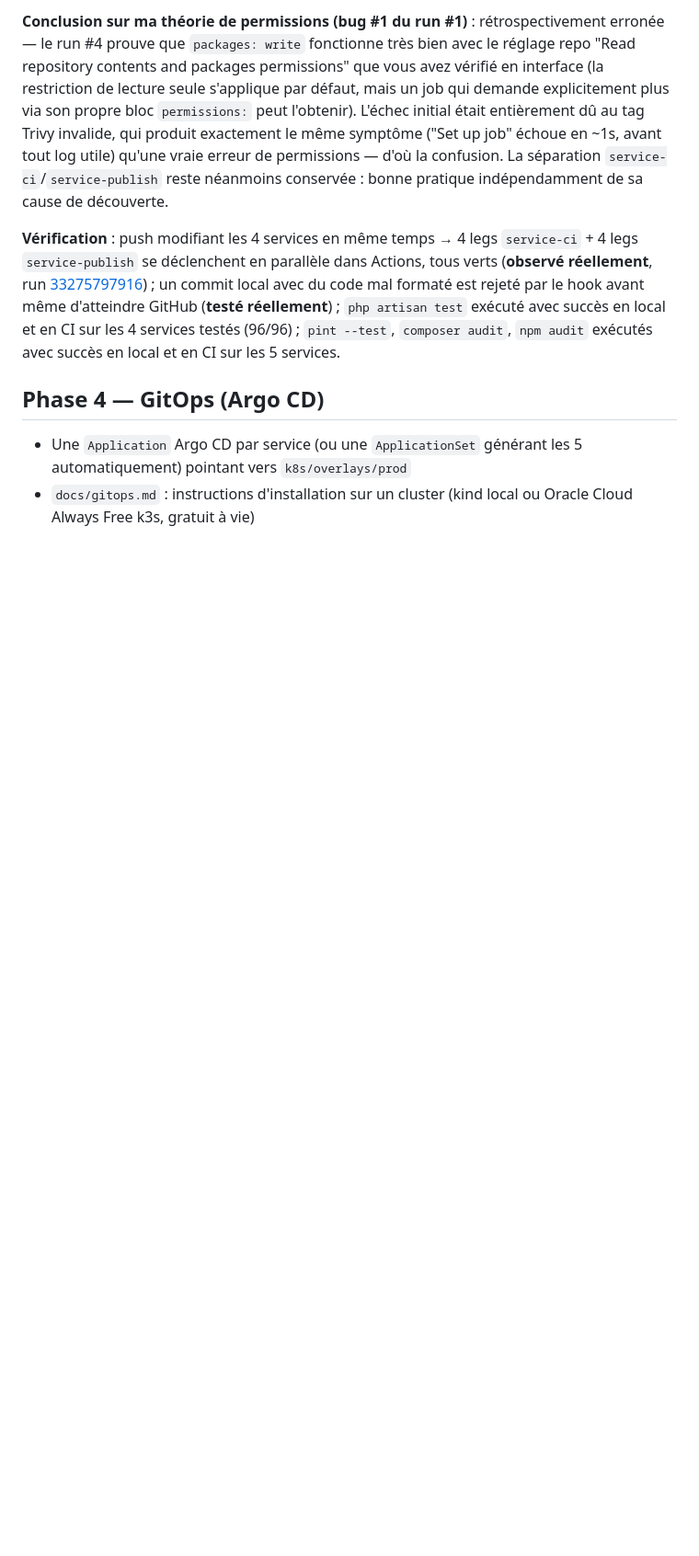
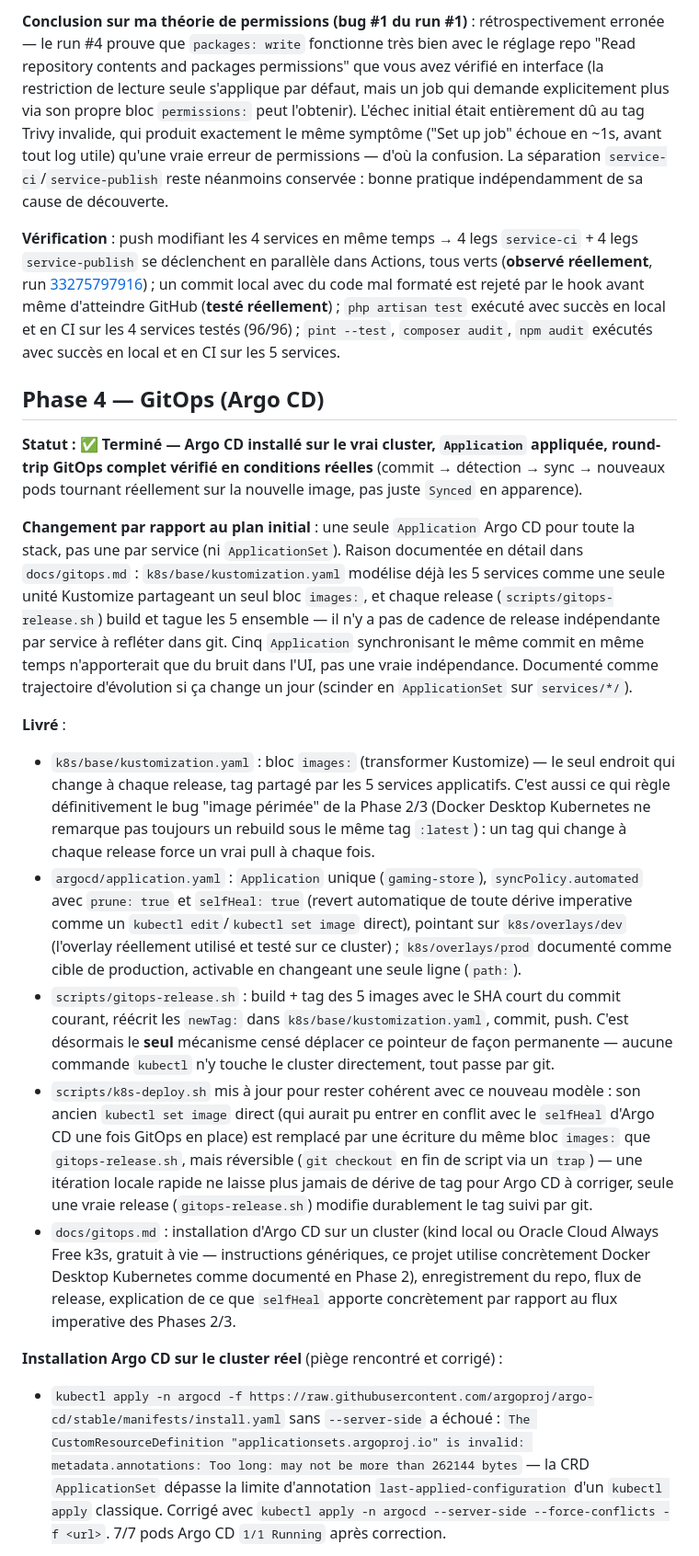
Before and after one commit to achrafes20/Gaming_store, a Markdown page: plan.md, the part around one of its changes. Shown at 92% size. GitHub-like rendering; blank space fills up the shorter version.

Commit message:
docs: record Phase 4 (GitOps/Argo CD) as complete with real verification evidence

```diff
--- a/plan.md
+++ b/plan.md
@@ -215,5 +215,17 @@ Le repo a été poussé vers `https://github.com/achrafes20/Gaming_store` (dép
 
 ## Phase 4 — GitOps (Argo CD)
 
-- Une `Application` Argo CD par service (ou une `ApplicationSet` générant les 5 automatiquement) pointant vers `k8s/overlays/prod`
-- `docs/gitops.md` : instructions d'installation sur un cluster (kind local ou Oracle Cloud Always Free k3s, gratuit à vie)
+**Statut : ✅ Terminé — Argo CD installé sur le vrai cluster, `Application` appliquée, round-trip GitOps complet vérifié en conditions réelles** (commit → détection → sync → nouveaux pods tournant réellement sur la nouvelle image, pas juste `Synced` en apparence).
+
+**Changement par rapport au plan initial** : une seule `Application` Argo CD pour toute la stack, pas une par service (ni `ApplicationSet`). Raison documentée en détail dans `docs/gitops.md` : `k8s/base/kustomization.yaml` modélise déjà les 5 services comme une seule unité Kustomize partageant un seul bloc `images:`, et chaque release (`scripts/gitops-release.sh`) build et tague les 5 ensemble — il n'y a pas de cadence de release indépendante par service à refléter dans git. Cinq `Application` synchronisant le même commit en même temps n'apporterait que du bruit dans l'UI, pas une vraie indépendance. Documenté comme trajectoire d'évolution si ça change un jour (scinder en `ApplicationSet` sur `services/*/`).
+
+**Livré** :
+- `k8s/base/kustomization.yaml` : bloc `images:` (transformer Kustomize) — le seul endroit qui change à chaque release, tag partagé par les 5 services applicatifs. C'est aussi ce qui règle définitivement le bug "image périmée" de la Phase 2/3 (Docker Desktop Kubernetes ne remarque pas toujours un rebuild sous le même tag `:latest`) : un tag qui change à chaque release force un vrai pull à chaque fois.
+- `argocd/application.yaml` : `Application` unique (`gaming-store`), `syncPolicy.automated` avec `prune: true` et `selfHeal: true` (revert automatique de toute dérive imperative comme un `kubectl edit`/`kubectl set image` direct), pointant sur `k8s/overlays/dev` (l'overlay réellement utilisé et testé sur ce cluster) ; `k8s/overlays/prod` documenté comme cible de production, activable en changeant une seule ligne (`path:`).
+- `scripts/gitops-release.sh` : build + tag des 5 images avec le SHA court du commit courant, réécrit les `newTag:` dans `k8s/base/kustomization.yaml`, commit, push. C'est désormais le **seul** mécanisme censé déplacer ce pointeur de façon permanente — aucune commande `kubectl` n'y touche le cluster directement, tout passe par git.
+- `scripts/k8s-deploy.sh` mis à jour pour rester cohérent avec ce nouveau modèle : son ancien `kubectl set image` direct (qui aurait pu entrer en conflit avec le `selfHeal` d'Argo CD une fois GitOps en place) est remplacé par une écriture du même bloc `images:` que `gitops-release.sh`, mais réversible (`git checkout` en fin de script via un `trap`) — une itération locale rapide ne laisse plus jamais de dérive de tag pour Argo CD à corriger, seule une vraie release (`gitops-release.sh`) modifie durablement le tag suivi par git.
+- `docs/gitops.md` : installation d'Argo CD sur un cluster (kind local ou Oracle Cloud Always Free k3s, gratuit à vie — instructions génériques, ce projet utilise concrètement Docker Desktop Kubernetes comme documenté en Phase 2), enregistrement du repo, flux de release, explication de ce que `selfHeal` apporte concrètement par rapport au flux imperative des Phases 2/3.
+
+**Installation Argo CD sur le cluster réel** (piège rencontré et corrigé) :
+- `kubectl apply -n argocd -f https://raw.githubusercontent.com/argoproj/argo-cd/stable/manifests/install.yaml` sans `--server-side` a échoué : `The CustomResourceDefinition "applicationsets.argoproj.io" is invalid: metadata.annotations: Too long: may not be more than 262144 bytes` — la CRD `ApplicationSet` dépasse la limite d'annotation `last-applied-configuration` d'un `kubectl apply` classique. Corrigé avec `kubectl apply -n argocd --server-side --force-conflicts -f <url>`. 7/7 pods Argo CD `1/1 Running` après correction.
+
```
Also changed, not shown: other parts of plan.md (+7 -0 lines).
